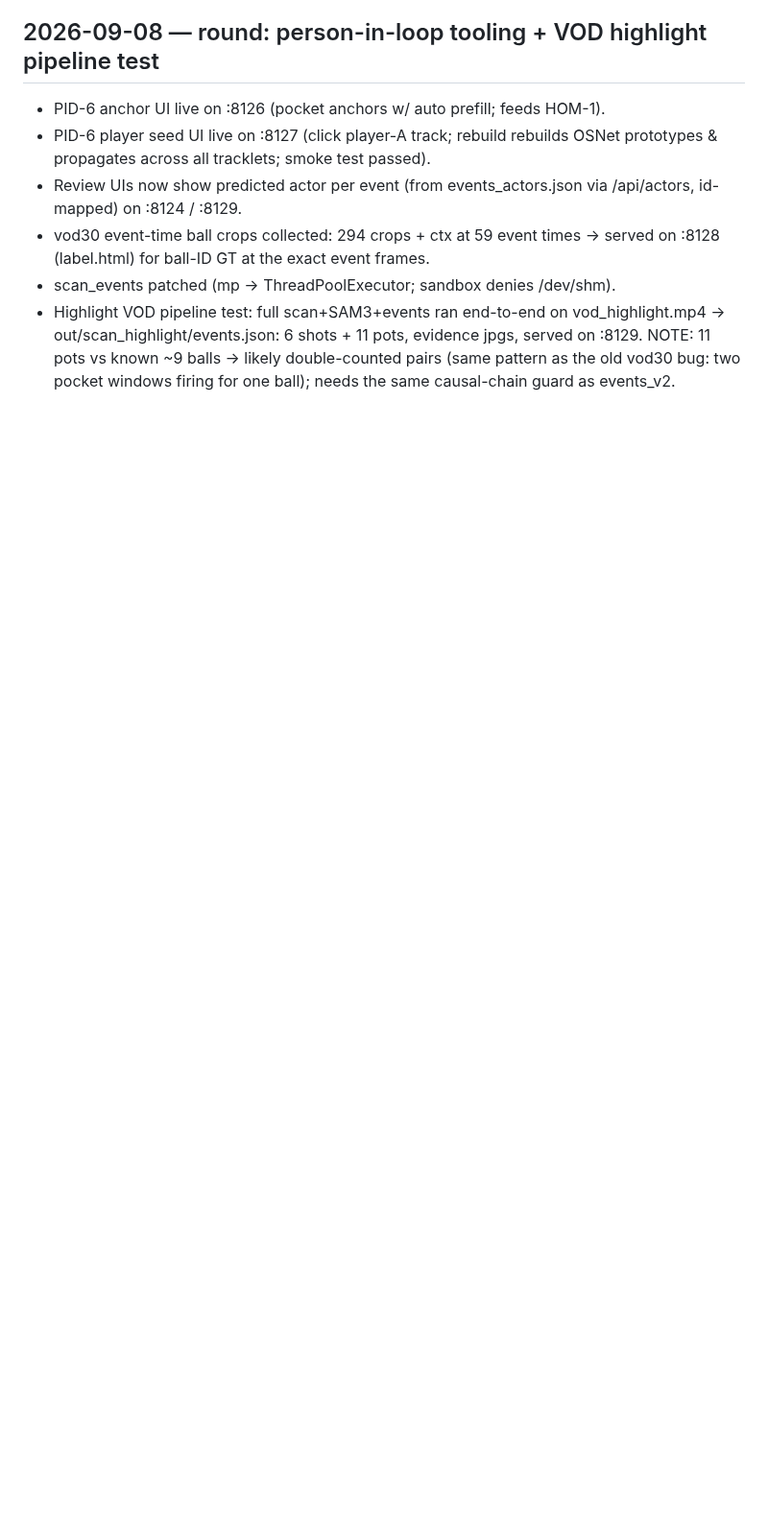
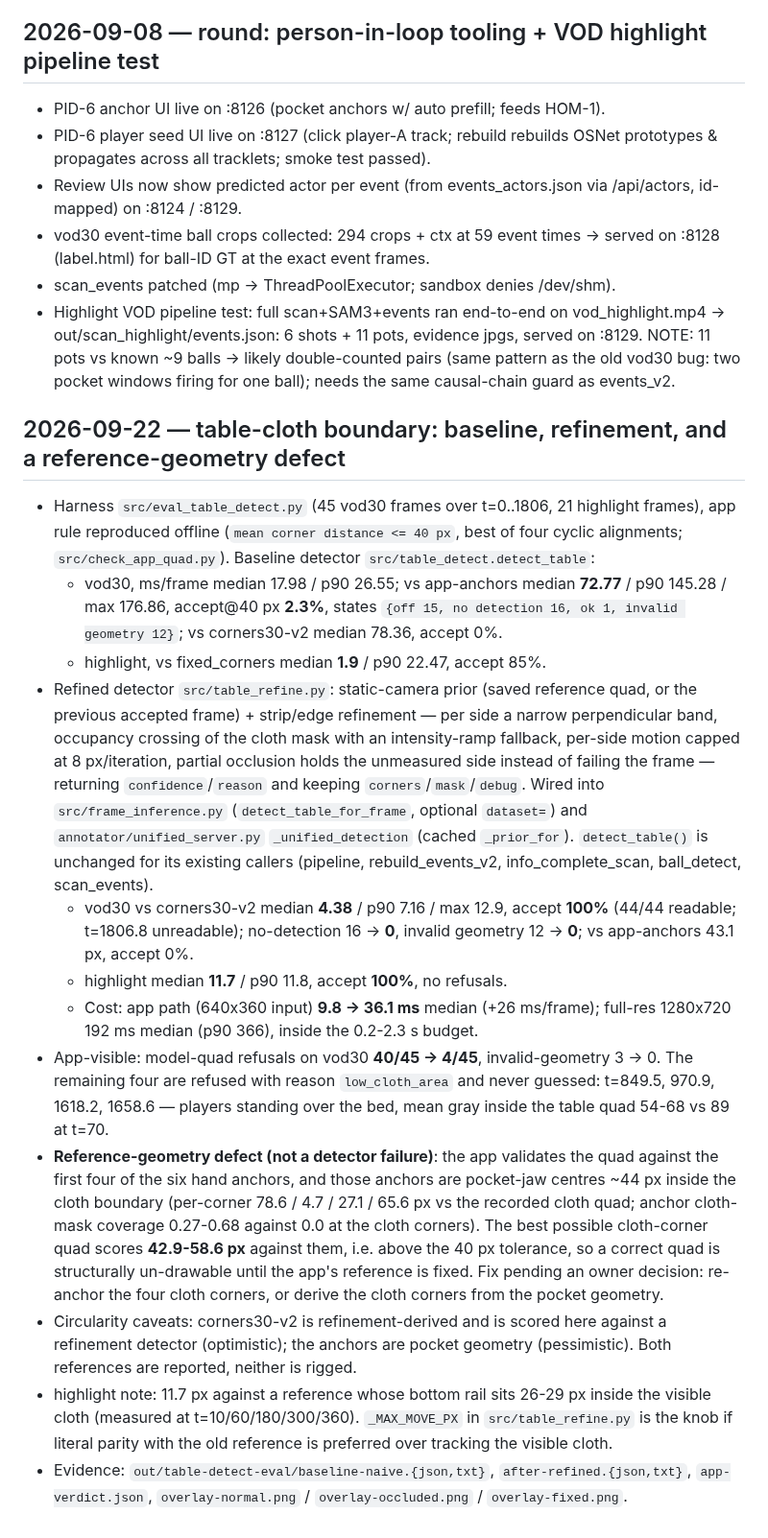
Before and after one commit to howyay/corner-pocket, a Markdown page: docs/state.md, the part around the change. Shown at 96% size. Rendered like a GitHub page; blank space fills up the shorter version.

Commit message:
docs: measured table-cloth detection baseline and refinement

```diff
--- a/docs/state.md
+++ b/docs/state.md
@@ -265,3 +265,54 @@ median ~5 mm corner jitter. Segment calibration (`calib_final.json`, holdout
   evidence jpgs, served on :8129.  NOTE: 11 pots vs known ~9 balls -> likely
   double-counted pairs (same pattern as the old vod30 bug: two pocket windows
   firing for one ball); needs the same causal-chain guard as events_v2.
+
+## 2026-09-22 — table-cloth boundary: baseline, refinement, and a reference-geometry defect
+
+- Harness `src/eval_table_detect.py` (45 vod30 frames over t=0..1806, 21 highlight
+  frames), app rule reproduced offline (`mean corner distance <= 40 px`, best of
+  four cyclic alignments; `src/check_app_quad.py`). Baseline detector
+  `src/table_detect.detect_table`:
+  - vod30, ms/frame median 17.98 / p90 26.55; vs app-anchors median **72.77** /
+    p90 145.28 / max 176.86, accept@40 px **2.3%**, states `{off 15,
+    no detection 16, ok 1, invalid geometry 12}`; vs corners30-v2 median 78.36,
+    accept 0%.
+  - highlight, vs fixed_corners median **1.9** / p90 22.47, accept 85%.
+- Refined detector `src/table_refine.py`: static-camera prior (saved reference
+  quad, or the previous accepted frame) + strip/edge refinement — per side a
+  narrow perpendicular band, occupancy crossing of the cloth mask with an
+  intensity-ramp fallback, per-side motion capped at 8 px/iteration, partial
+  occlusion holds the unmeasured side instead of failing the frame — returning
+  `confidence`/`reason` and keeping `corners`/`mask`/`debug`. Wired into
+  `src/frame_inference.py` (`detect_table_for_frame`, optional `dataset=`) and
+  `annotator/unified_server.py` `_unified_detection` (cached `_prior_for`).
+  `detect_table()` is unchanged for its existing callers (pipeline,
+  rebuild_events_v2, info_complete_scan, ball_detect, scan_events).
+  - vod30 vs corners30-v2 median **4.38** / p90 7.16 / max 12.9, accept **100%**
+    (44/44 readable; t=1806.8 unreadable); no-detection 16 -> **0**, invalid
+    geometry 12 -> **0**; vs app-anchors 43.1 px, accept 0%.
+  - highlight median **11.7** / p90 11.8, accept **100%**, no refusals.
+  - Cost: app path (640x360 input) **9.8 -> 36.1 ms** median (+26 ms/frame);
+    full-res 1280x720 192 ms median (p90 366), inside the 0.2-2.3 s budget.
+- App-visible: model-quad refusals on vod30 **40/45 -> 4/45**, invalid-geometry
+  3 -> 0. The remaining four are refused with reason `low_cloth_area` and never
+  guessed: t=849.5, 970.9, 1618.2, 1658.6 — players standing over the bed, mean
+  gray inside the table quad 54-68 vs 89 at t=70.
+- **Reference-geometry defect (not a detector failure)**: the app validates the
+  quad against the first four of the six hand anchors, and those anchors are
+  pocket-jaw centres ~44 px inside the cloth boundary (per-corner 78.6 / 4.7 /
+  27.1 / 65.6 px vs the recorded cloth quad; anchor cloth-mask coverage 0.27-0.68
+  against 0.0 at the cloth corners). The best possible cloth-corner quad scores
+  **42.9-58.6 px** against them, i.e. above the 40 px tolerance, so a correct quad
+  is structurally un-drawable until the app's reference is fixed. Fix pending an
+  owner decision: re-anchor the four cloth corners, or derive the cloth corners
+  from the pocket geometry.
+- Circularity caveats: corners30-v2 is refinement-derived and is scored here
+  against a refinement detector (optimistic); the anchors are pocket geometry
+  (pessimistic). Both references are reported, neither is rigged.
+- highlight note: 11.7 px against a reference whose bottom rail sits 26-29 px
+  inside the visible cloth (measured at t=10/60/180/300/360). `_MAX_MOVE_PX` in
+  `src/table_refine.py` is the knob if literal parity with the old reference is
+  preferred over tracking the visible cloth.
+- Evidence: `out/table-detect-eval/baseline-naive.{json,txt}`,
+  `after-refined.{json,txt}`, `app-verdict.json`,
+  `overlay-normal.png` / `overlay-occluded.png` / `overlay-fixed.png`.
```
